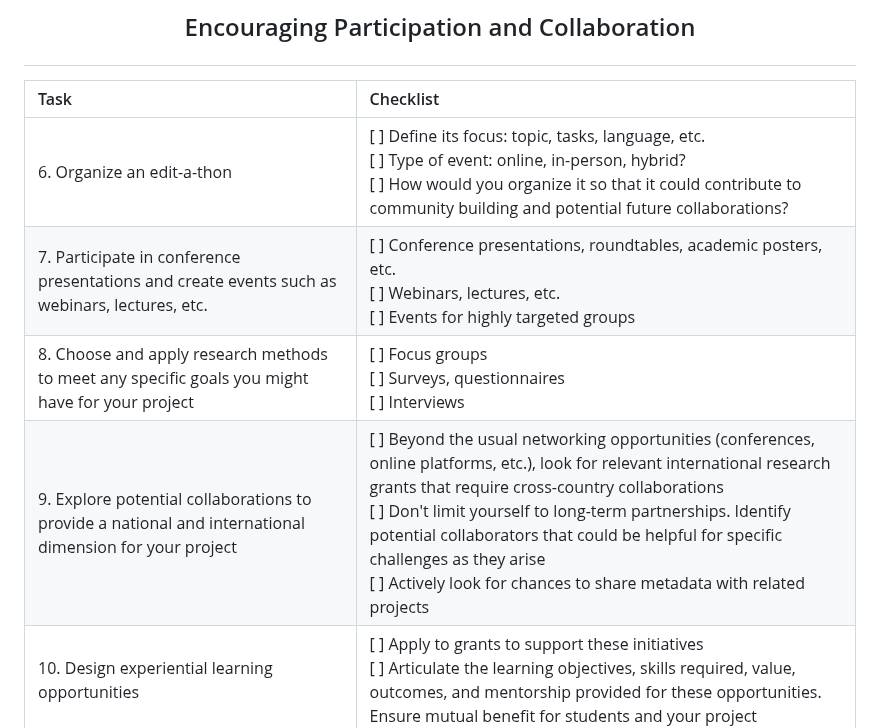
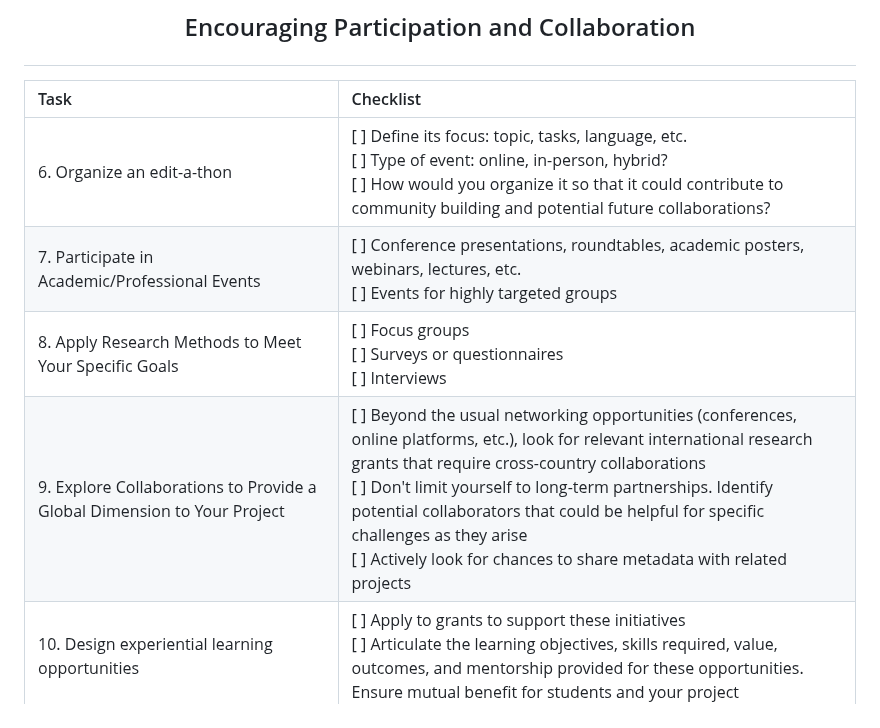
Before and after one commit to ucla-imls-open-sci/lc-multilingual-search-discovery-system, a Markdown page: episodes/action-plan.md, the part around one of its changes. Drawn GitHub-style.

```diff
--- a/episodes/action-plan.md
+++ b/episodes/action-plan.md
@@ -206,7 +233,7 @@ Note: Use the two checklists below to guide your thinking process as you design
 | Task | Checklist|
 |:-------------------------------|:---------------------------------------------|
 | 6.  Organize an edit-a-thon  | [ ] Define its focus: topic, tasks, language, etc.<br> [ ] Type of event: online, in-person, hybrid? <br> [ ] How would you organize it so that it could contribute to community building and potential  future collaborations?|
-| 7.  Participate in conference presentations and create events such as webinars, lectures, etc. | [ ] Conference presentations, roundtables, academic posters, etc.<br> [ ] Webinars, lectures, etc. <br> [ ] Events for highly targeted groups |
-| 8.  Choose and apply research methods to meet any specific goals you might have for your project| [ ] Focus groups<br> [ ] Surveys, questionnaires<br> [ ] Interviews  |
-| 9.  Explore potential collaborations to provide a national and international dimension for your project |  [ ] Beyond the usual networking opportunities (conferences, online platforms, etc.), look for relevant international research grants that require cross-country collaborations <br> [ ] Don't limit yourself to long-term partnerships. Identify potential collaborators that could be helpful for specific challenges as they arise <br> [ ] Actively look for chances to share metadata with related projects  |
+| 7.  Participate in Academic/Professional Events| [ ] Conference presentations, roundtables, academic posters, webinars, lectures, etc. <br> [ ] Events for highly targeted groups |
+| 8.  Apply Research Methods to Meet Your Specific Goals| [ ] Focus groups<br> [ ] Surveys or questionnaires<br> [ ] Interviews  |
+| 9.  Explore Collaborations to Provide a Global Dimension to Your Project |  [ ] Beyond the usual networking opportunities (conferences, online platforms, etc.), look for relevant international research grants that require cross-country collaborations <br> [ ] Don't limit yourself to long-term partnerships. Identify potential collaborators that could be helpful for specific challenges as they arise <br> [ ] Actively look for chances to share metadata with related projects  |
 | 10. Design experiential learning opportunities  | [ ] Apply to grants to support these initiatives<br> [ ] Articulate the learning objectives, skills required, value, outcomes, and mentorship provided for these opportunities. Ensure mutual benefit for students and your project
```
Also changed, not shown: other parts of episodes/action-plan.md (+28 -1 lines).
